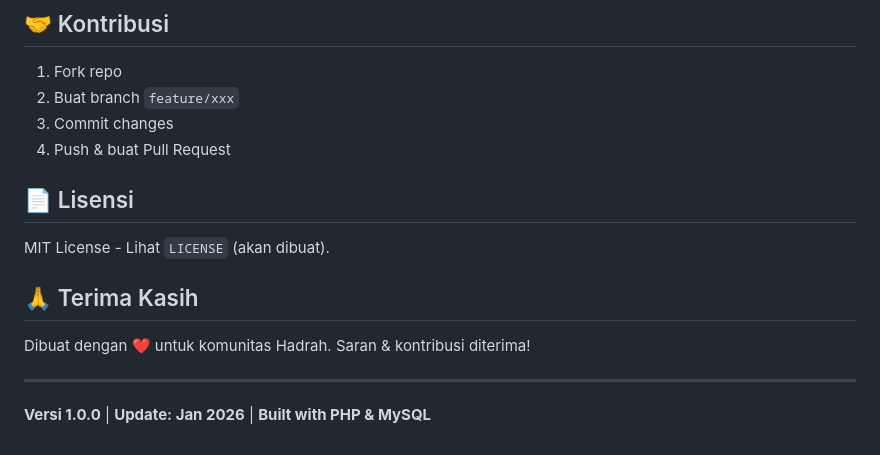
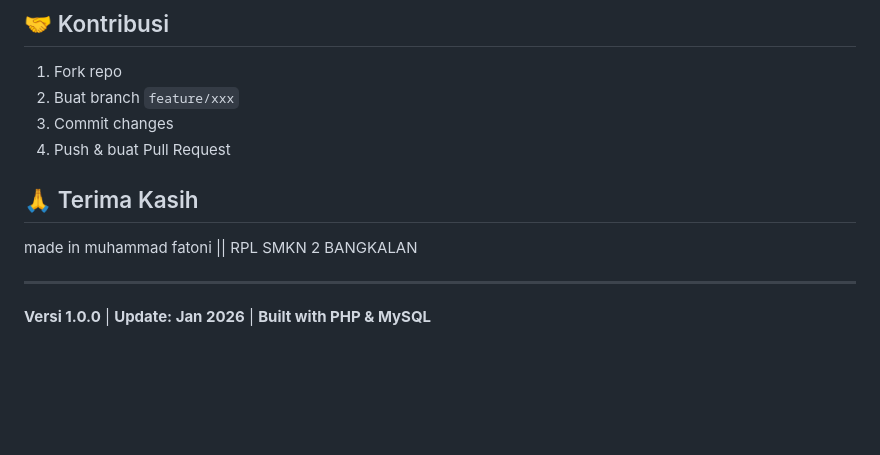
Before and after one commit to qtonnnn/hadrahin, a Markdown page: README.md, the part around the change. Rendered like a GitHub page; blank space fills up the shorter version.

Commit message:
chore: update README.md perubahan user

```diff
--- a/README.md
+++ b/README.md
@@ -152,13 +152,10 @@ Lihat `api/README.md` untuk 10+ endpoints:
 3. Commit changes
 4. Push & buat Pull Request
 
-## 📄 Lisensi
-
-MIT License - Lihat `LICENSE` (akan dibuat).
 
 ## 🙏 Terima Kasih
 
-Dibuat dengan ❤️ untuk komunitas Hadrah. Saran & kontribusi diterima!
+made in muhammad fatoni || RPL SMKN 2 BANGKALAN
 
 ---
 
```
